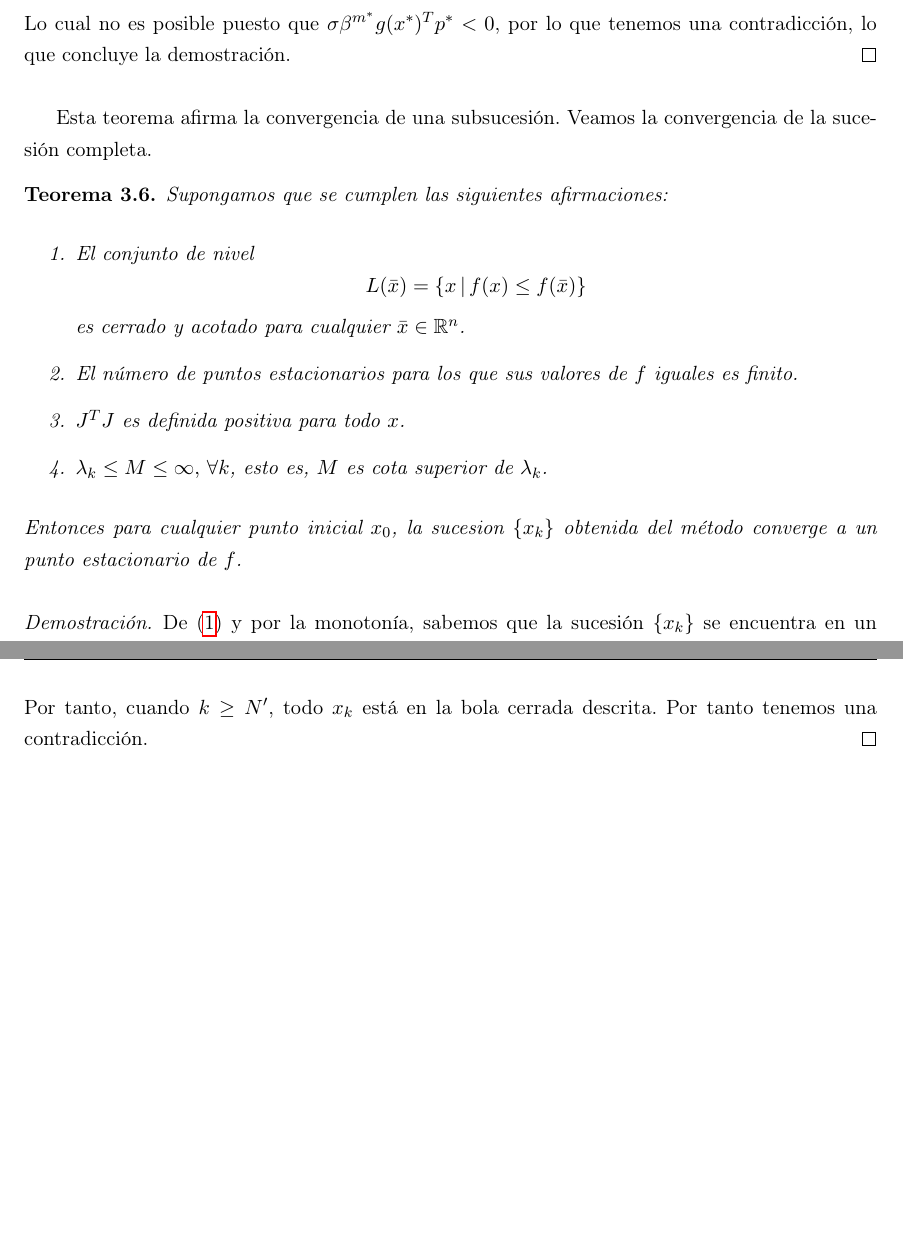
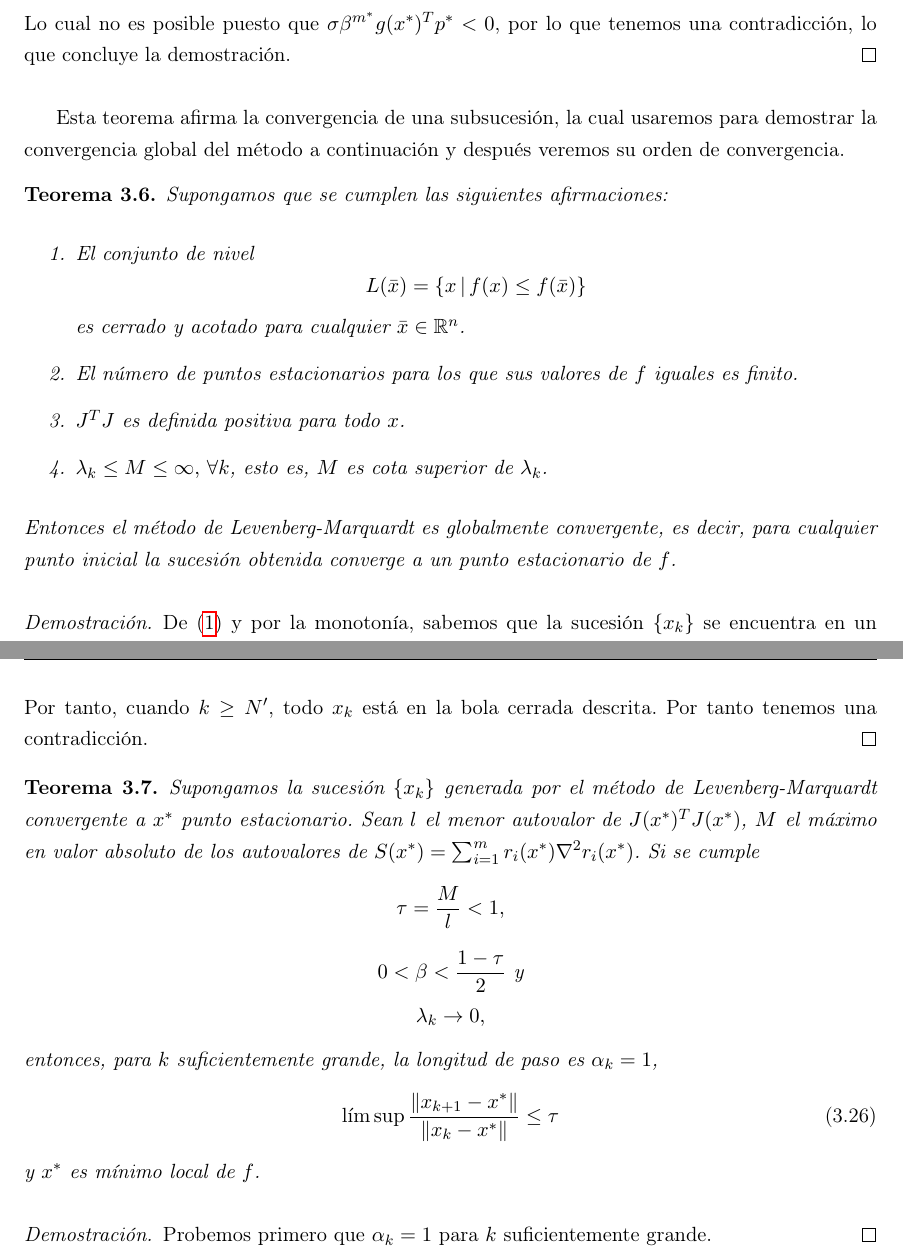
Before and after one commit to didacwhite/tfg, a LaTeX book (latex/TFG_esp_v3.tex): two parts of pages 31 and 32 of 37, joined at a grey line, cut so that both start at the same text, the shorter picture padded with empty space. Compiled offline with pdfLaTeX.

Commit message:
Algunas correcciones hechas primer dia postmode

```diff
--- a/latex/TFG_esp_v3.tex
+++ b/latex/TFG_esp_v3.tex
@@ -980,7 +981,7 @@ f(x^*) \leq f(x^*) + \sigma \beta^{m^*}g(x^*)^Tp^*<0.
 \end{equation}
 Lo cual no es posible puesto que $\sigma \beta^{m^*}g(x^*)^Tp^*<0$, por lo que tenemos una contradicción, lo que concluye la demostración.
 \end{proof}
-Esta teorema afirma la convergencia de una subsucesión. Veamos la convergencia de la sucesión completa.
+Esta teorema afirma la convergencia de una subsucesión, la cual usaremos para demostrar la convergencia global del método a continuación y después veremos su orden de convergencia.
 
 \begin{theorem}
 	Supongamos que se cumplen las siguientes afirmaciones:
@@ -1000,7 +1001,7 @@ Esta teorema afirma la convergencia de una subsucesión. Veamos la convergencia
 		$\lambda_k \leq M \leq \infty, \, \forall k$, esto es,
 		$M$ es cota superior de $\lambda_k$.
 	\end{enumerate}
-	Entonces para cualquier punto inicial $x_0$, la sucesion $\sucesionxk$ obtenida del método converge a un punto estacionario de $f$.
+	Entonces el método de Levenberg-Marquardt es globalmente convergente, es decir, para cualquier punto inicial la sucesión obtenida converge a un punto estacionario de $f$.
 \end{theorem}
 \begin{proof}
 De (\ref{item1}) y por la monotonía, sabemos que la sucesión $\sucesionxk$ se encuentra en un conjunto compacto $L(\bar x)$ y, por tanto, tendrá puntos de acumulación. Basta comprobar que estos son únicos para concluír la demostración.
@@ -1022,6 +1023,29 @@ Por otro lado, existe un entero $N'\geq N$ tal que
 \end{equation}
 Por tanto, cuando $k\geq N'$, todo $x_k$ está en la bola cerrada descrita. Por tanto tenemos una contradicción.
 \end{proof}
+
+\begin{theorem}
+Supongamos la sucesión $\sucesionxk$ generada por el método de Levenberg-Marquardt convergente a $x^*$ punto estacionario. Sean $l$ el menor autovalor de $J(x^*)^TJ(x^*)$, $M$ el máximo en valor absoluto de los autovalores de $S(x^*)=\sum_{i=1}^m r_i(x^*)\nabla^2r_i(x^*)$. Si se cumple
+\begin{equation*}
+\tau = \frac{M}{l} < 1,
+\end{equation*}
+\begin{equation*}
+0<\beta<\frac{1-\tau}{2} \text{ y}
+\end{equation*}
+\begin{equation*}
+\lambda_k \rightarrow 0,
+\end{equation*}
+entonces, para $k$ suficientemente grande, la longitud de paso es $\alpha_k=1$,
+\begin{equation}
+\limsup \frac{\norm{x_{k+1}-x^*}}{\norm{x_k-x^*}} \leq \tau
+\end{equation}
+y $x^*$ es mínimo local de $f$.
+\end{theorem}
+\begin{proof}
+Probemos primero que $\alpha_k=1$ para $k$ suficientemente grande.
+\end{proof}
+
+
 
 %%%%%%%%     Póñense a bibliografía, Apéndices e o índice alfabético     %%%%%%%%
 \appendix
```
Also changed, not shown: latex/TFG_esp_v3.pdf, latex/TFG_esp_v3.tex (13 more changed lines), 4 other files.
